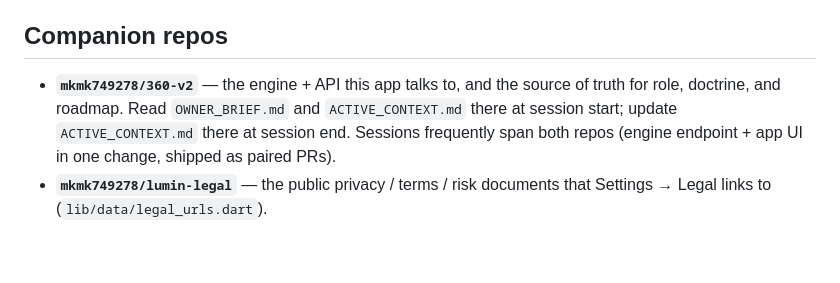
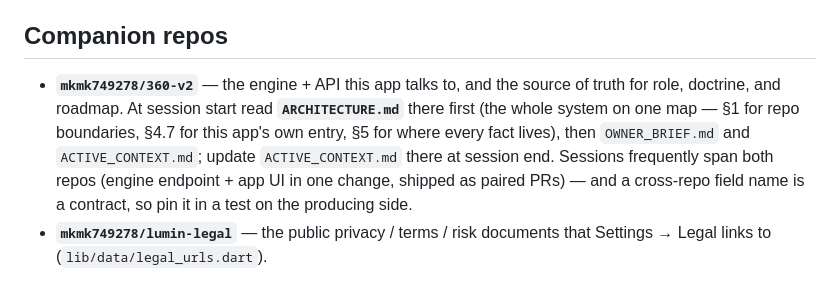
Before and after one commit to mkmk749278/lumin-app, a Markdown page: CLAUDE.md, the part around the change. Drawn GitHub-style; blank space fills up the shorter version.

Commit message:
docs: point session start at the one architecture map (#141)
Sessions here routinely span this repo and the engine, and the companion-repo
note sent them straight to doctrine and session history — neither of which shows
where this app sits in the flow or which facts it is allowed to hold. 360-v2's
new ARCHITECTURE.md does: §1 for repo boundaries, §4.7 for this app's own entry
(the repository seam, the two Binance execution paths, entitlement as server-side
truth), §5 for where every fact actually lives.

Also states the cross-repo field-name contract at the point sessions plan paired
PRs, since that is where entry_regime was lost.


Claude-Session: https://claude.ai/code/session_01XJxdDzbAU7rkRYMu2e7sp6

Co-authored-by: Claude <noreply@anthropic.com>

```diff
--- a/CLAUDE.md
+++ b/CLAUDE.md
@@ -10,7 +10,7 @@ This file provides guidance to Claude Code (claude.ai/code) when working with co
 
 ## Companion repos
 
-- **`mkmk749278/360-v2`** — the engine + API this app talks to, and the source of truth for role, doctrine, and roadmap. Read `OWNER_BRIEF.md` and `ACTIVE_CONTEXT.md` there at session start; update `ACTIVE_CONTEXT.md` there at session end. Sessions frequently span both repos (engine endpoint + app UI in one change, shipped as paired PRs).
+- **`mkmk749278/360-v2`** — the engine + API this app talks to, and the source of truth for role, doctrine, and roadmap. At session start read **`ARCHITECTURE.md`** there first (the whole system on one map — §1 for repo boundaries, §4.7 for this app's own entry, §5 for where every fact lives), then `OWNER_BRIEF.md` and `ACTIVE_CONTEXT.md`; update `ACTIVE_CONTEXT.md` there at session end. Sessions frequently span both repos (engine endpoint + app UI in one change, shipped as paired PRs) — and a cross-repo field name is a contract, so pin it in a test on the producing side.
 - **`mkmk749278/lumin-legal`** — the public privacy / terms / risk documents that Settings → Legal links to (`lib/data/legal_urls.dart`).
 
 Every change ships via PR — never push to `main` directly. A `main` push triggers the full CI build and auto-creates a GitHub Release the in-app updater picks up.
```
